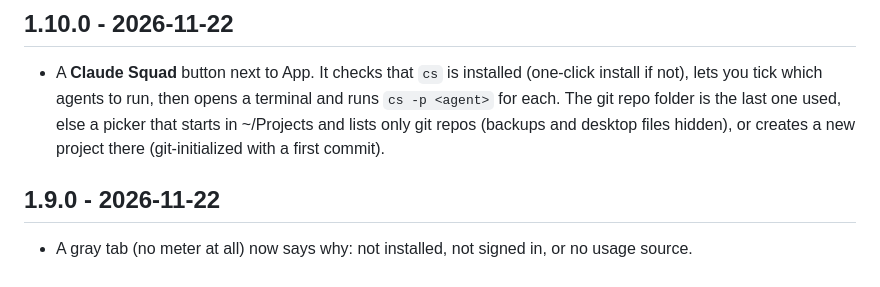
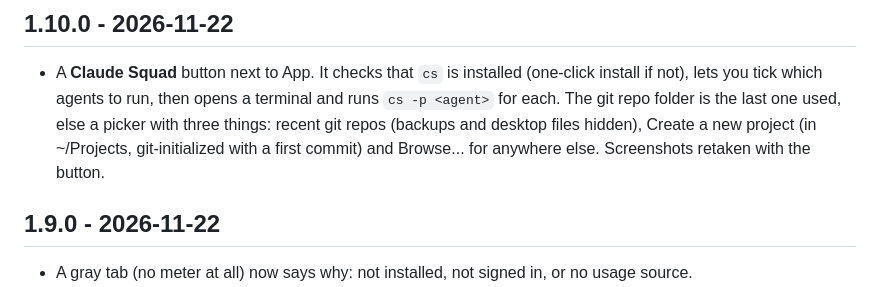
Before and after one commit to SpacemanProducts/spaceman-agent-usage-tabs, a Markdown page: CHANGELOG.md, the part around the change. Rendered like a GitHub page.

```diff
--- a/CHANGELOG.md
+++ b/CHANGELOG.md
@@ -8,9 +8,9 @@ Bump the version in `manifest.json` and add a line here with every change
 
 ## 1.10.0 - 2026-11-22
 - A **Claude Squad** button next to App. It checks that `cs` is installed (one-click install if not), lets you tick which
-  agents to run, then opens a terminal and runs `cs -p <agent>` for each. The git repo folder is the last one used, else a picker
-  that starts in ~/Projects and lists only git repos (backups and desktop files hidden), or creates a new project there
-  (git-initialized with a first commit).
+  agents to run, then opens a terminal and runs `cs -p <agent>` for each. The git repo folder is the last one used, else a picker with
+  three things: recent git repos (backups and desktop files hidden), Create a new project (in ~/Projects, git-initialized
+  with a first commit) and Browse... for anywhere else. Screenshots retaken with the button.
 
 ## 1.9.0 - 2026-11-22
 - A gray tab (no meter at all) now says why: not installed, not signed in, or no usage source.
```
Also changed, not shown: README.md (+6 -3 lines), docs/accounts.png, docs/screenshot.png, docs/settings.png, docs/squad.png (added), 4 other files.
